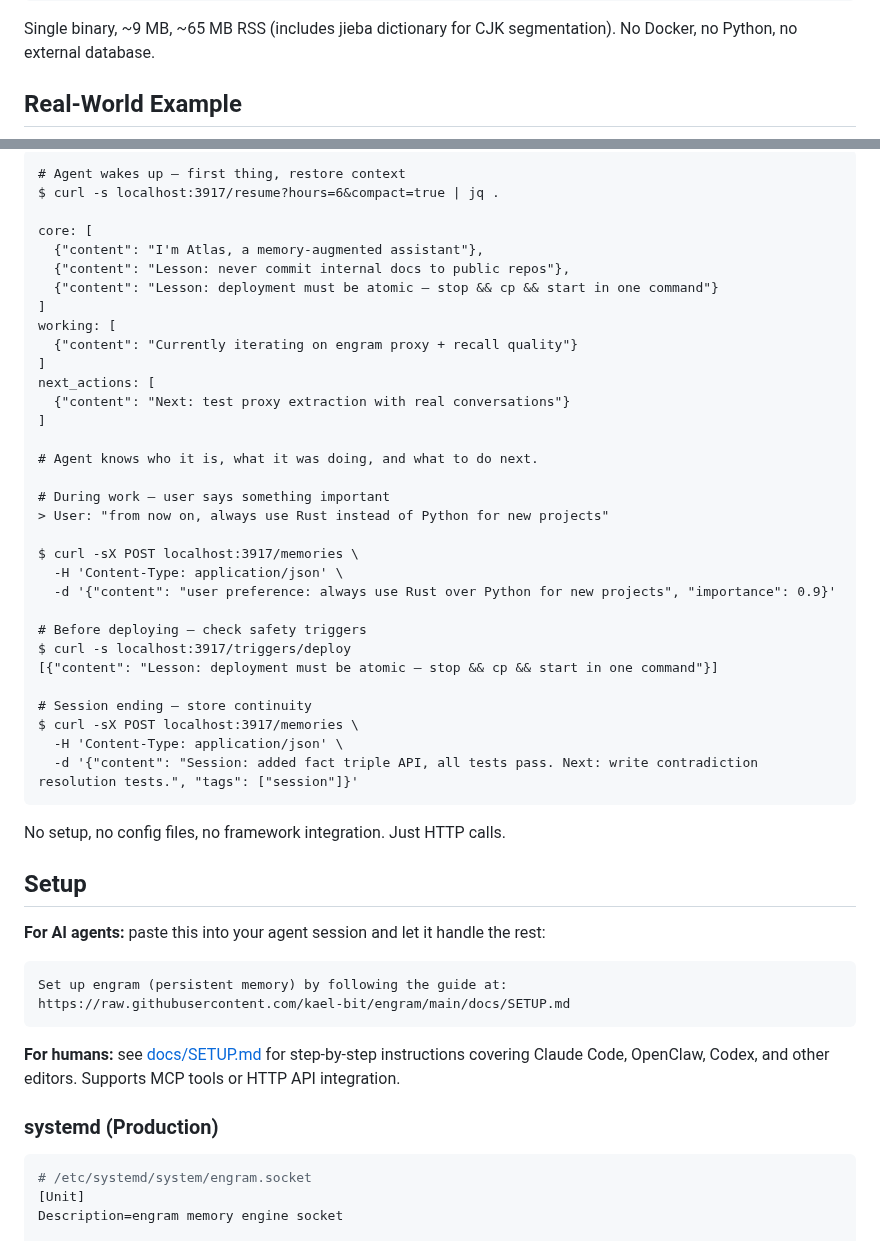
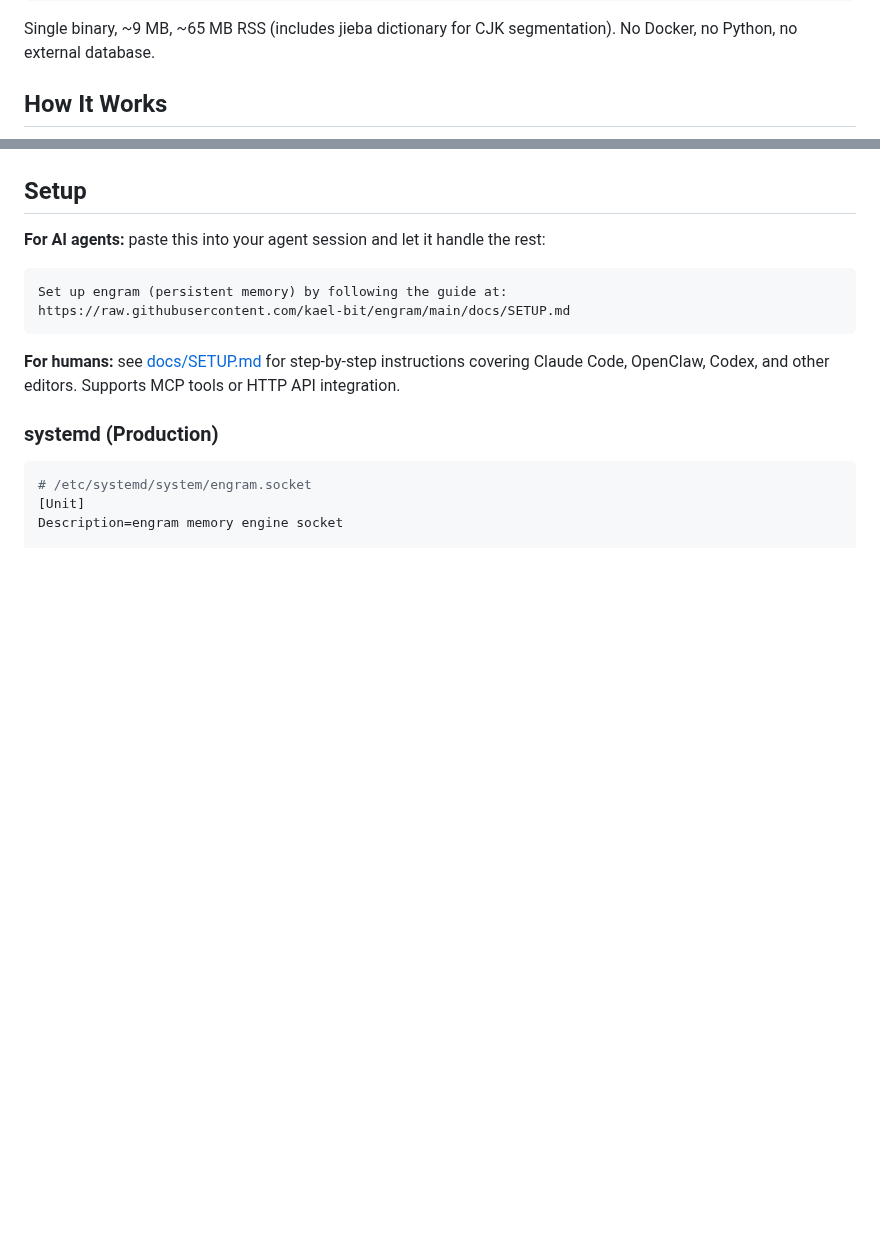
Before and after one commit to kael-bit/engram-rs, a Markdown page: README.md, 2 parts joined by grey strips. Rendered like a GitHub page; blank space fills up the shorter version.

Commit message:
docs: replace text example with Mermaid sequence diagram
Visual lifecycle: session start (resume) → work (store/recall/triggers)
→ session end (summary) → background consolidation.

````diff
--- a/README.md
+++ b/README.md
@@ -75,5 +75,5 @@ open http://localhost:3917/ui
 
 Single binary, ~9 MB, ~65 MB RSS (includes jieba dictionary for CJK segmentation). No Docker, no Python, no external database.
 
-## Real-World Example
+## How It Works
 
@@ -82,39 +104,4 @@ Here's what a typical agent session looks like with engram:
 ```
-# Agent wakes up — first thing, restore context
-$ curl -s localhost:3917/resume?hours=6&compact=true | jq .
-
-core: [
-  {"content": "I'm Atlas, a memory-augmented assistant"},
-  {"content": "Lesson: never commit internal docs to public repos"},
-  {"content": "Lesson: deployment must be atomic — stop && cp && start in one command"}
-]
-working: [
-  {"content": "Currently iterating on engram proxy + recall quality"}
-]
-next_actions: [
-  {"content": "Next: test proxy extraction with real conversations"}
-]
-
-# Agent knows who it is, what it was doing, and what to do next.
-
-# During work — user says something important
-> User: "from now on, always use Rust instead of Python for new projects"
-
-$ curl -sX POST localhost:3917/memories \
-  -H 'Content-Type: application/json' \
-  -d '{"content": "user preference: always use Rust over Python for new projects", "importance": 0.9}'
-
-# Before deploying — check safety triggers
-$ curl -s localhost:3917/triggers/deploy
-[{"content": "Lesson: deployment must be atomic — stop && cp && start in one command"}]
-
-# Session ending — store continuity
-$ curl -sX POST localhost:3917/memories \
-  -H 'Content-Type: application/json' \
-  -d '{"content": "Session: added fact triple API, all tests pass. Next: write contradiction resolution tests.", "tags": ["session"]}'
-```
-
-No setup, no config files, no framework integration. Just HTTP calls.
 
 ## Setup
 
````
Also changed, not shown: other parts of README.md (+23 -1 lines).
